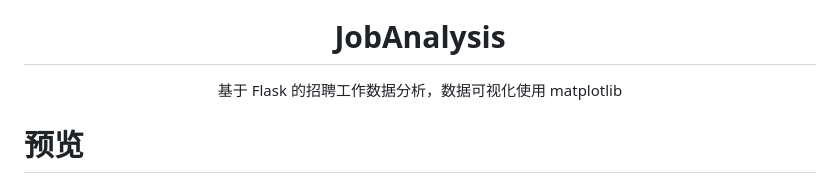
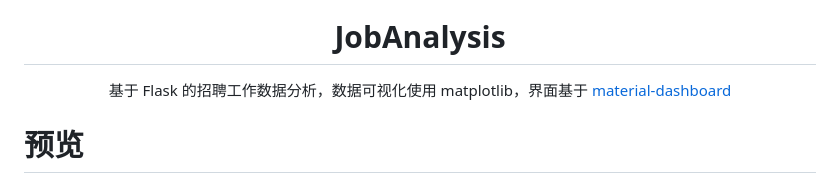
Before and after one commit to isixe/JobAnalysis, a Markdown page: README.md, the part around the change. Rendered like a GitHub page.

Commit message:
📝 docs(repo): update repo document

```diff
--- a/README.md
+++ b/README.md
@@ -1,7 +1,7 @@
 <div align=center>
     <img style="text-align:center" src="https://raw.githubusercontent.com/isixe/JobAnalysis/main/static/img/logo/favicon.svg" width=20%  alt="favicon.ico"/>
     <h1>JobAnalysis</h1>
-    <p>基于 Flask 的招聘工作数据分析，数据可视化使用 matplotlib</p>
+    <p>基于 Flask 的招聘工作数据分析，数据可视化使用 matplotlib，界面基于 <a href="https://github.com/creativetimofficial/material-dashboard">material-dashboard</p>
 </div>
 
 # 预览
```
